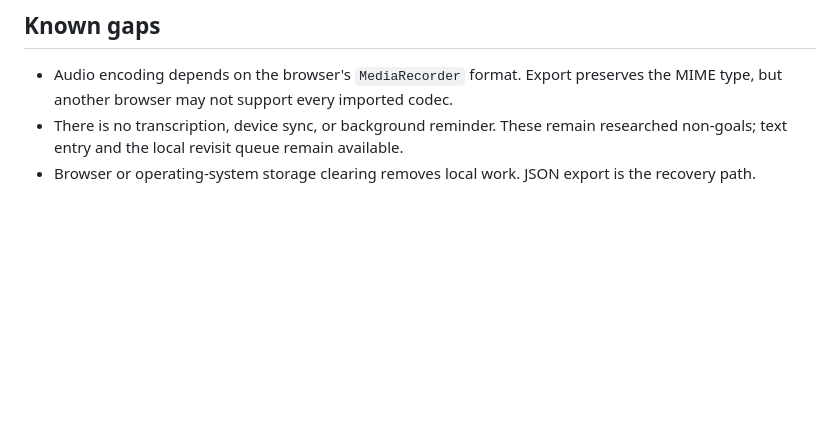
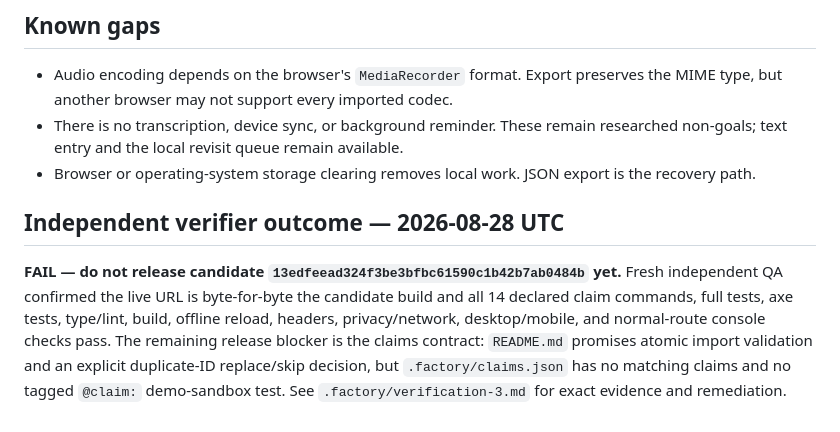
Before and after one commit to B-Divyesh/sf-explanation-lab, a Markdown page: .factory/handoff.md, the part around the change. Rendered like a GitHub page; blank space fills up the shorter version.

Commit message:
docs: record third independent verification

```diff
--- a/.factory/handoff.md
+++ b/.factory/handoff.md
@@ -73,3 +73,7 @@ Results in the repair container:
 - Audio encoding depends on the browser's `MediaRecorder` format. Export preserves the MIME type, but another browser may not support every imported codec.
 - There is no transcription, device sync, or background reminder. These remain researched non-goals; text entry and the local revisit queue remain available.
 - Browser or operating-system storage clearing removes local work. JSON export is the recovery path.
+
+## Independent verifier outcome — 2026-08-28 UTC
+
+**FAIL — do not release candidate `13edfeead324f3be3bfbc61590c1b42b7ab0484b` yet.** Fresh independent QA confirmed the live URL is byte-for-byte the candidate build and all 14 declared claim commands, full tests, axe tests, type/lint, build, offline reload, headers, privacy/network, desktop/mobile, and normal-route console checks pass. The remaining release blocker is the claims contract: `README.md` promises atomic import validation and an explicit duplicate-ID replace/skip decision, but `.factory/claims.json` has no matching claims and no tagged `@claim:` demo-sandbox test. See `.factory/verification-3.md` for exact evidence and remediation.
```
Also changed, not shown: .factory/verification-3.md (added, +90 -0 lines).
